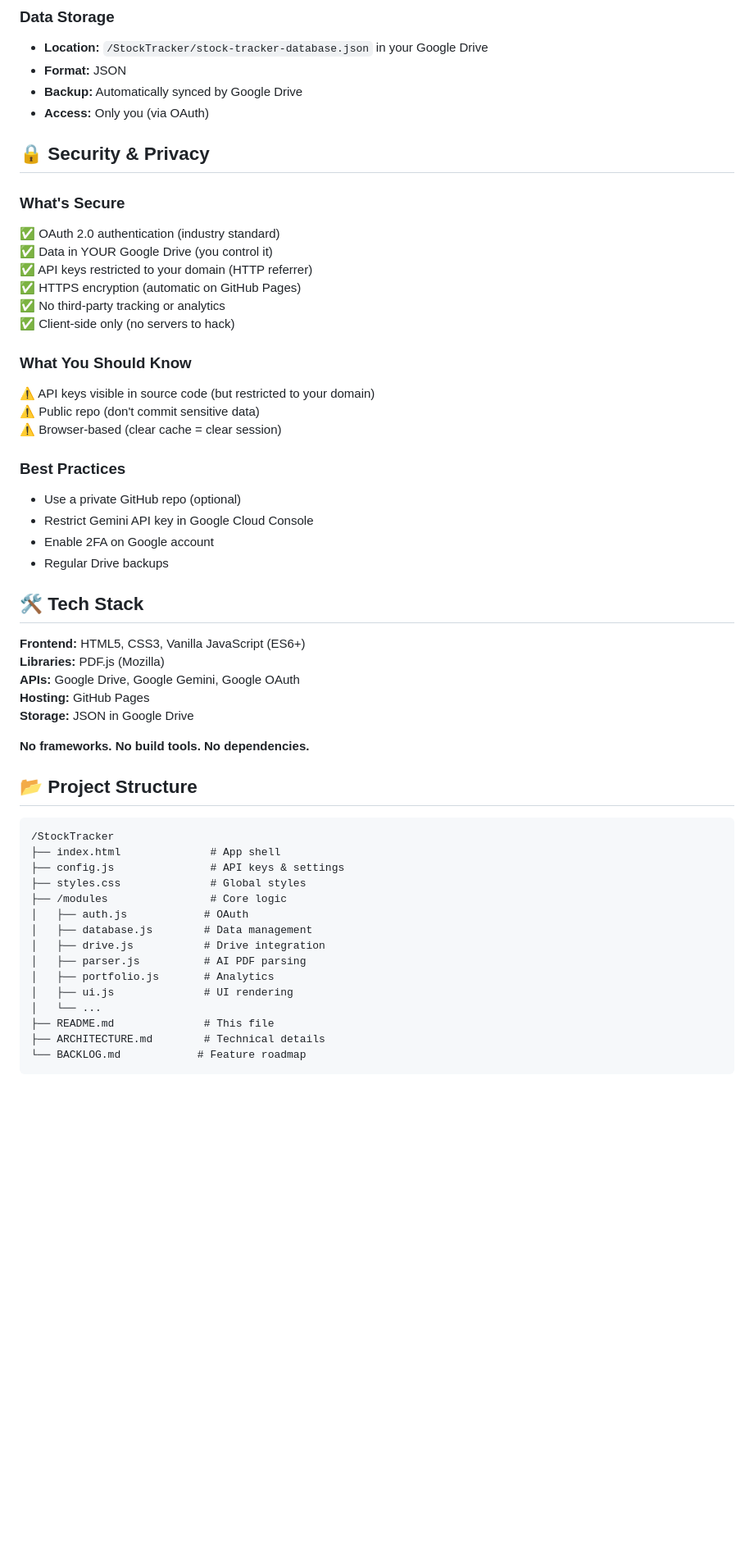
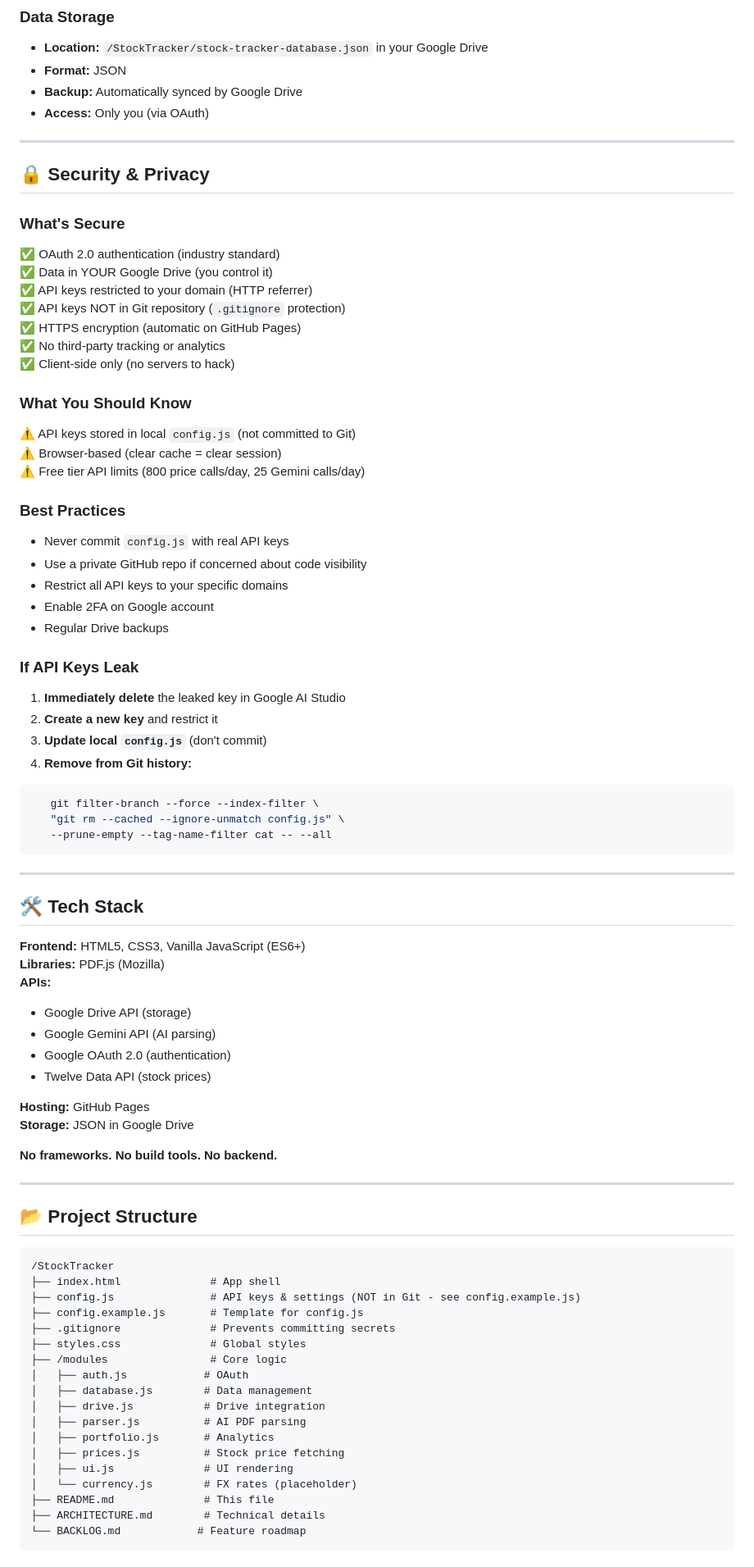
Before and after one commit to kennethingram/StockTracker, a Markdown page: README.md, the part around one of its changes. Shown at 82% size. Rendered like a GitHub page; blank space fills up the shorter version.

````diff
--- a/README.md
+++ b/README.md
@@ -84,42 +202,68 @@ Google Drive (Database) + Gemini (AI Parser) + OAuth (Auth)
 - **Backup:** Automatically synced by Google Drive
 - **Access:** Only you (via OAuth)
 
+---
+
 ## 🔒 Security & Privacy
 
 ### What's Secure
 ✅ OAuth 2.0 authentication (industry standard)
 ✅ Data in YOUR Google Drive (you control it)
 ✅ API keys restricted to your domain (HTTP referrer)
+✅ API keys NOT in Git repository (`.gitignore` protection)
 ✅ HTTPS encryption (automatic on GitHub Pages)
 ✅ No third-party tracking or analytics
 ✅ Client-side only (no servers to hack)
 
 ### What You Should Know
-⚠️ API keys visible in source code (but restricted to your domain)
-⚠️ Public repo (don't commit sensitive data)
+⚠️ API keys stored in local `config.js` (not committed to Git)
 ⚠️ Browser-based (clear cache = clear session)
+⚠️ Free tier API limits (800 price calls/day, 25 Gemini calls/day)
 
 ### Best Practices
-- Use a private GitHub repo (optional)
-- Restrict Gemini API key in Google Cloud Console
+- Never commit `config.js` with real API keys
+- Use a private GitHub repo if concerned about code visibility
+- Restrict all API keys to your specific domains
 - Enable 2FA on Google account
 - Regular Drive backups
+
+### If API Keys Leak
+1. **Immediately delete** the leaked key in Google AI Studio
+2. **Create a new key** and restrict it
+3. **Update local `config.js`** (don't commit)
+4. **Remove from Git history:**
+```bash
+   git filter-branch --force --index-filter \
+   "git rm --cached --ignore-unmatch config.js" \
+   --prune-empty --tag-name-filter cat -- --all
+```
+
+---
 
 ## 🛠️ Tech Stack
 
 **Frontend:** HTML5, CSS3, Vanilla JavaScript (ES6+)
 **Libraries:** PDF.js (Mozilla)
-**APIs:** Google Drive, Google Gemini, Google OAuth
+**APIs:**
+- Google Drive API (storage)
+- Google Gemini API (AI parsing)
+- Google OAuth 2.0 (authentication)
+- Twelve Data API (stock prices)
+
 **Hosting:** GitHub Pages
 **Storage:** JSON in Google Drive
 
-**No frameworks. No build tools. No dependencies.**
+**No frameworks. No build tools. No backend.**
+
+---
 
 ## 📂 Project Structure
 ```
 /StockTracker
 ├── index.html              # App shell
-├── config.js               # API keys & settings
+├── config.js               # API keys & settings (NOT in Git - see config.example.js)
+├── config.example.js       # Template for config.js
+├── .gitignore              # Prevents committing secrets
 ├── styles.css              # Global styles
 ├── /modules                # Core logic
 │   ├── auth.js            # OAuth
@@ -127,8 +271,9 @@ Google Drive (Database) + Gemini (AI Parser) + OAuth (Auth)
 │   ├── drive.js           # Drive integration
 │   ├── parser.js          # AI PDF parsing
 │   ├── portfolio.js       # Analytics
+│   ├── prices.js          # Stock price fetching
 │   ├── ui.js              # UI rendering
-│   └── ...
+│   └── currency.js        # FX rates (placeholder)
 ├── README.md              # This file
 ├── ARCHITECTURE.md        # Technical details
 └── BACKLOG.md            # Feature roadmap
````
Also changed, not shown: other parts of README.md (+155 -22 lines).
